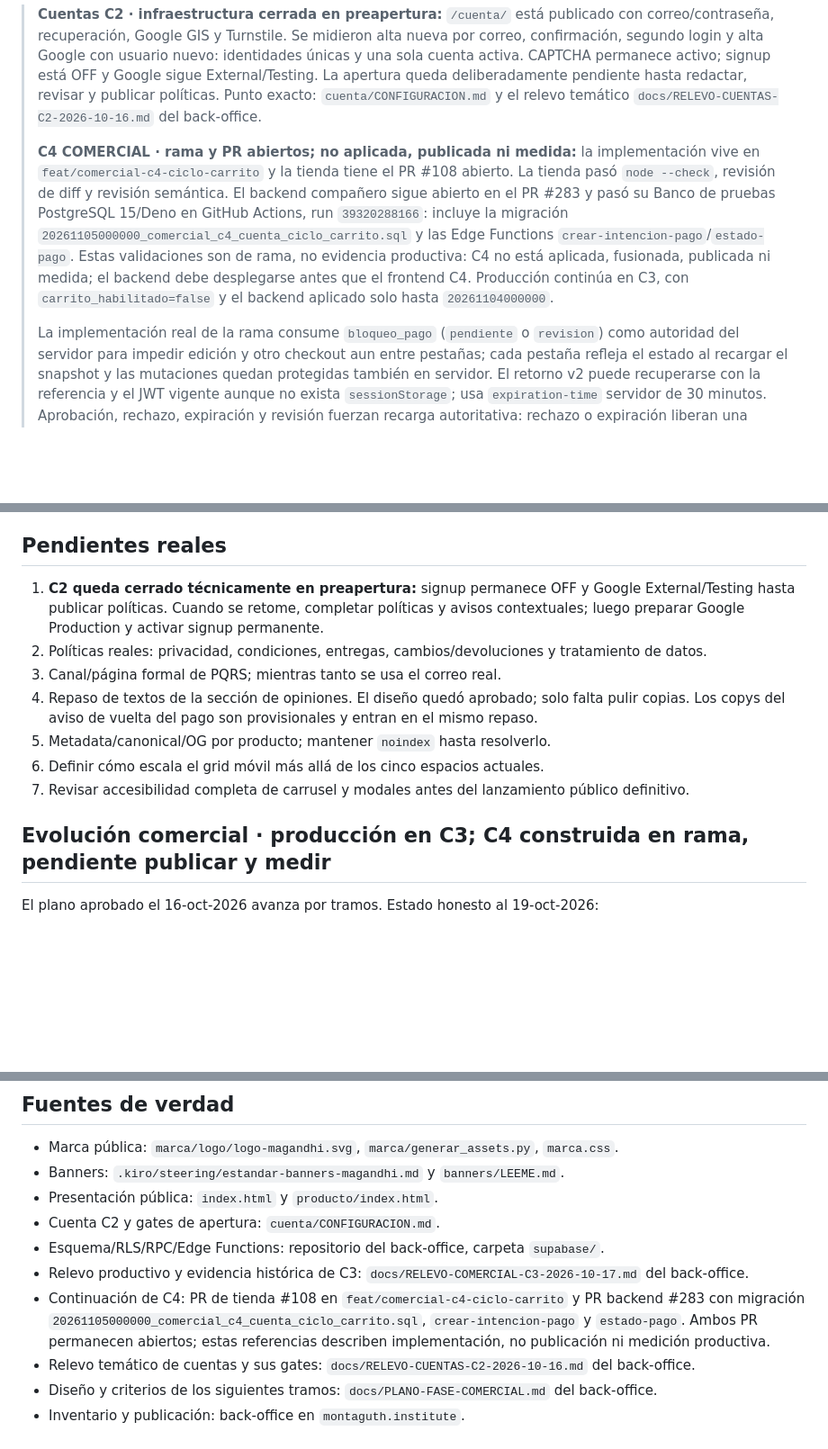
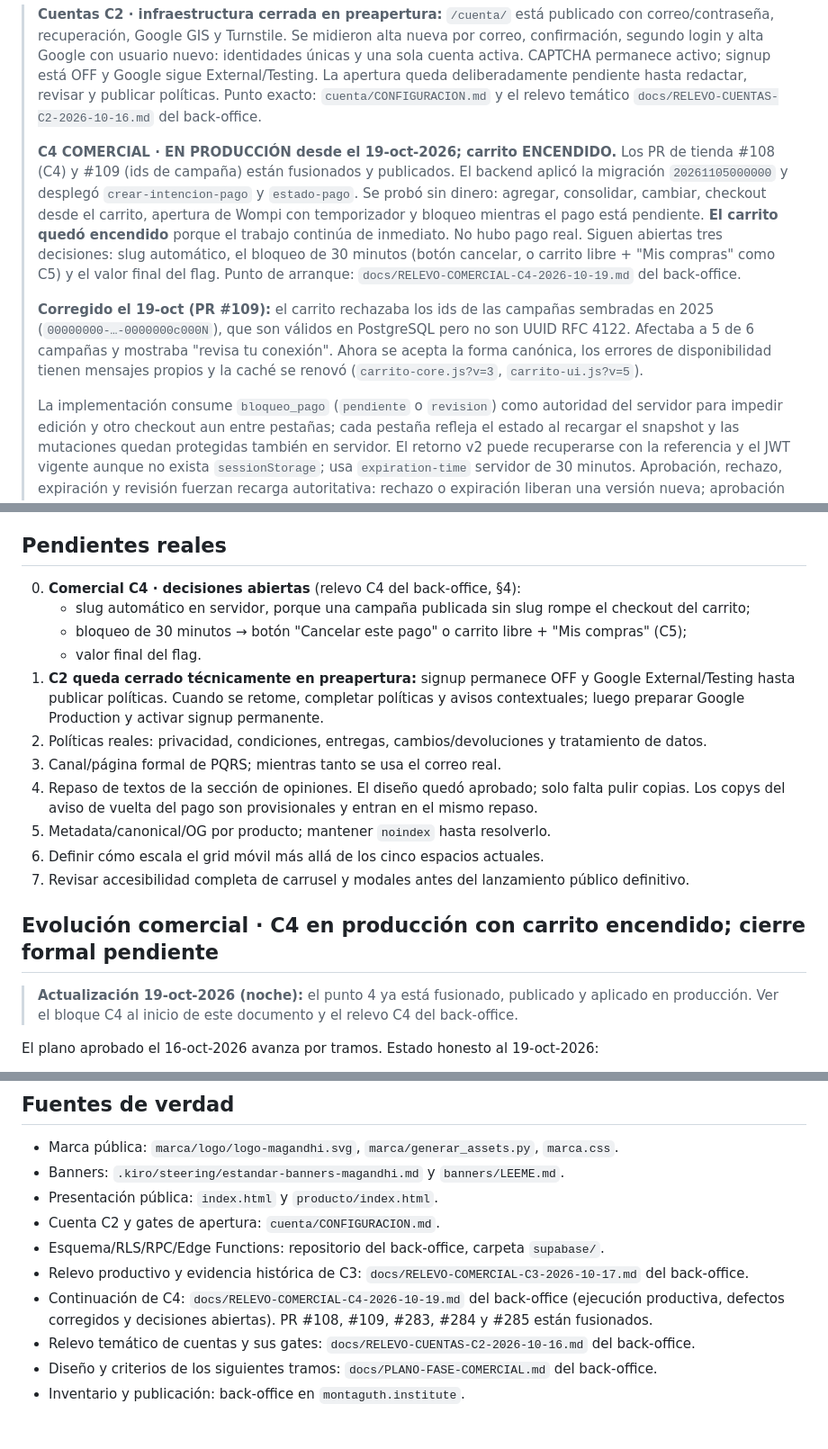
Before and after one commit to 12344-ux/magandhi, a Markdown page: ESTADO-ACTUAL.md, 3 parts joined by grey strips. Shown at 90% size. Rendered like a GitHub page; blank space fills up the shorter version.

Commit message:
docs: estado de la tienda con C4 en producción

```diff
--- a/ESTADO-ACTUAL.md
+++ b/ESTADO-ACTUAL.md
@@ -11,19 +11,26 @@
 > exacto: `cuenta/CONFIGURACION.md` y el relevo temático
 > `docs/RELEVO-CUENTAS-C2-2026-10-16.md` del back-office.
 >
-> **C4 COMERCIAL · rama y PR abiertos; no aplicada, publicada ni medida:** la
-> implementación vive en `feat/comercial-c4-ciclo-carrito` y la tienda tiene el
-> PR #108 abierto. La tienda pasó `node --check`, revisión de diff y revisión
-> semántica. El backend compañero sigue abierto en el PR #283 y pasó su Banco de
-> pruebas PostgreSQL 15/Deno en GitHub Actions, run `39320288166`: incluye la
-> migración `20261105000000_comercial_c4_cuenta_ciclo_carrito.sql` y las Edge
-> Functions `crear-intencion-pago`/`estado-pago`. Estas validaciones son de rama,
-> no evidencia productiva: C4 no está aplicada, fusionada, publicada ni medida;
-> el backend debe desplegarse antes que el frontend C4. Producción continúa en
-> C3, con `carrito_habilitado=false` y el backend aplicado solo hasta
-> `20261104000000`.
+> **C4 COMERCIAL · EN PRODUCCIÓN desde el 19-oct-2026; carrito ENCENDIDO.**
+> Los PR de tienda #108 (C4) y #109 (ids de campaña) están fusionados y
+> publicados. El backend aplicó la migración `20261105000000` y desplegó
+> `crear-intencion-pago` y `estado-pago`. Se probó sin dinero: agregar,
+> consolidar, cambiar, checkout desde el carrito, apertura de Wompi con
+> temporizador y bloqueo mientras el pago está pendiente. **El carrito quedó
+> encendido** porque el trabajo continúa de inmediato. No hubo pago real.
+> Siguen abiertas tres decisiones: slug automático, el bloqueo de 30 minutos
+> (botón cancelar, o carrito libre + "Mis compras" como C5) y el valor final del
+> flag. Punto de arranque: `docs/RELEVO-COMERCIAL-C4-2026-10-19.md` del
+> back-office.
 >
-> La implementación real de la rama consume `bloqueo_pago` (`pendiente` o
+> **Corregido el 19-oct (PR #109):** el carrito rechazaba los ids de las
+> campañas sembradas en 2025 (`00000000-…-0000000c000N`), que son válidos en
+> PostgreSQL pero no son UUID RFC 4122. Afectaba a 5 de 6 campañas y mostraba
+> "revisa tu conexión". Ahora se acepta la forma canónica, los errores de
+> disponibilidad tienen mensajes propios y la caché se renovó
+> (`carrito-core.js?v=3`, `carrito-ui.js?v=5`).
+>
+> La implementación consume `bloqueo_pago` (`pendiente` o
 > `revision`) como autoridad del servidor para impedir edición y otro checkout
 > aun entre pestañas; cada pestaña refleja el estado al recargar el snapshot y
 > las mutaciones quedan protegidas también en servidor. El retorno v2 puede
@@ -355,6 +366,12 @@ Antes, al volver de Wompi la ficha se veía igual y «Comprar ahora» seguía ac
 
 ## Pendientes reales
 
+0. **Comercial C4 · decisiones abiertas** (relevo C4 del back-office, §4):
+   - slug automático en servidor, porque una campaña publicada sin slug rompe
+     el checkout del carrito;
+   - bloqueo de 30 minutos → botón "Cancelar este pago" o carrito libre +
+     "Mis compras" (C5);
+   - valor final del flag.
 1. **C2 queda cerrado técnicamente en preapertura:** signup permanece OFF y
    Google External/Testing hasta publicar políticas. Cuando se retome, completar
    políticas y avisos contextuales; luego preparar Google Production y activar
@@ -366,7 +383,11 @@ Antes, al volver de Wompi la ficha se veía igual y «Comprar ahora» seguía ac
 6. Definir cómo escala el grid móvil más allá de los cinco espacios actuales.
 7. Revisar accesibilidad completa de carrusel y modales antes del lanzamiento público definitivo.
 
-## Evolución comercial · producción en C3; C4 construida en rama, pendiente publicar y medir
+## Evolución comercial · C4 en producción con carrito encendido; cierre formal pendiente
+
+> **Actualización 19-oct-2026 (noche):** el punto 4 ya está fusionado,
+> publicado y aplicado en producción. Ver el bloque C4 al inicio de este
+> documento y el relevo C4 del back-office.
 
 El plano aprobado el 16-oct-2026 avanza por tramos. Estado honesto al
 19-oct-2026:
@@ -411,11 +432,9 @@ al nuevo relevo C4 del backend/back-office.
 - Esquema/RLS/RPC/Edge Functions: repositorio del back-office, carpeta `supabase/`.
 - Relevo productivo y evidencia histórica de C3:
   `docs/RELEVO-COMERCIAL-C3-2026-10-17.md` del back-office.
-- Continuación de C4: PR de tienda #108 en
-  `feat/comercial-c4-ciclo-carrito` y PR backend #283 con migración
-  `20261105000000_comercial_c4_cuenta_ciclo_carrito.sql`,
-  `crear-intencion-pago` y `estado-pago`. Ambos PR permanecen abiertos; estas
-  referencias describen implementación, no publicación ni medición productiva.
+- Continuación de C4: `docs/RELEVO-COMERCIAL-C4-2026-10-19.md` del
+  back-office (ejecución productiva, defectos corregidos y decisiones
+  abiertas). PR #108, #109, #283, #284 y #285 están fusionados.
 - Relevo temático de cuentas y sus gates:
   `docs/RELEVO-CUENTAS-C2-2026-10-16.md` del back-office.
 - Diseño y criterios de los siguientes tramos:
```
Also changed, not shown: other parts of ESTADO-ACTUAL.md (+10 -6 lines).
